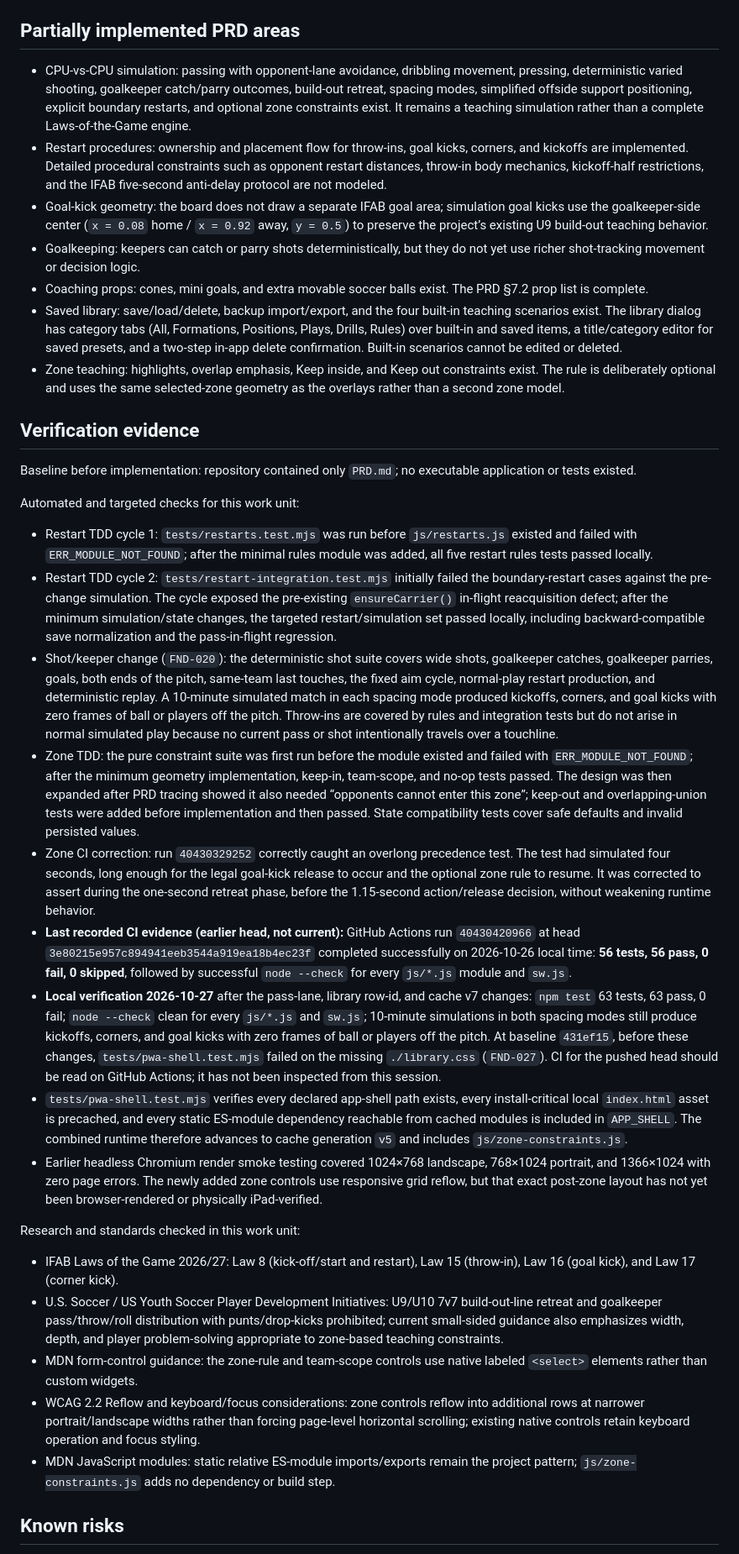
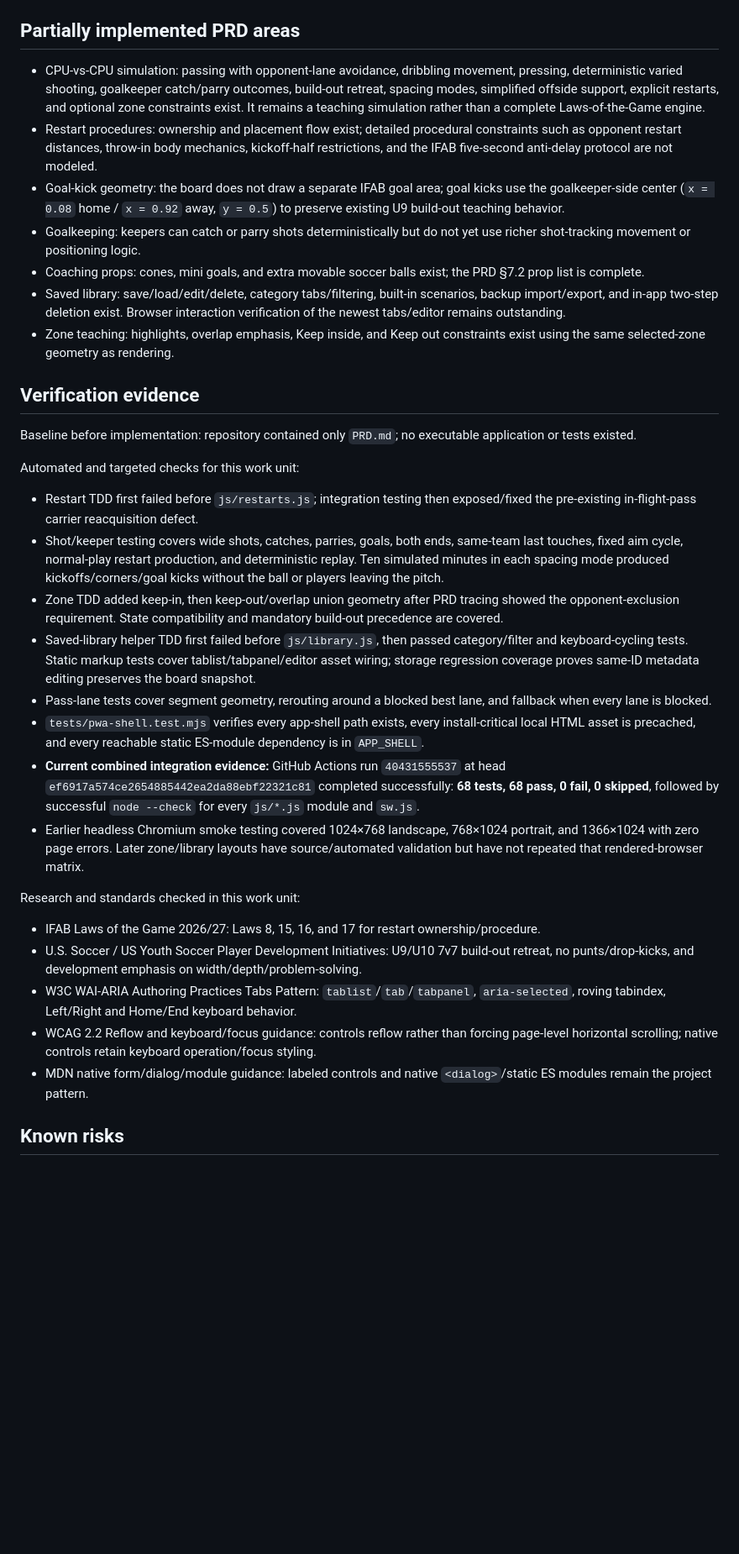
Before and after one commit to AahPlexX/soccer, a Markdown page: PROJECT_STATE.md, the part around one of its changes. Shown at 84% size. Rendered like a GitHub page; blank space fills up the shorter version.

Commit message:
Record green 68-test integrated handoff

```diff
--- a/PROJECT_STATE.md
+++ b/PROJECT_STATE.md
@@ -45,13 +45,13 @@ Blockers: no source blocker. Real-device validation on the 2018 iPad baseline ha
 
 ## Partially implemented PRD areas
 
-- CPU-vs-CPU simulation: passing with opponent-lane avoidance, dribbling movement, pressing, deterministic varied shooting, goalkeeper catch/parry outcomes, build-out retreat, spacing modes, simplified offside support positioning, explicit boundary restarts, and optional zone constraints exist. It remains a teaching simulation rather than a complete Laws-of-the-Game engine.
-- Restart procedures: ownership and placement flow for throw-ins, goal kicks, corners, and kickoffs are implemented. Detailed procedural constraints such as opponent restart distances, throw-in body mechanics, kickoff-half restrictions, and the IFAB five-second anti-delay protocol are not modeled.
-- Goal-kick geometry: the board does not draw a separate IFAB goal area; simulation goal kicks use the goalkeeper-side center (`x = 0.08` home / `x = 0.92` away, `y = 0.5`) to preserve the project’s existing U9 build-out teaching behavior.
-- Goalkeeping: keepers can catch or parry shots deterministically, but they do not yet use richer shot-tracking movement or decision logic.
-- Coaching props: cones, mini goals, and extra movable soccer balls exist. The PRD §7.2 prop list is complete.
-- Saved library: save/load/delete, backup import/export, and the four built-in teaching scenarios exist. The library dialog has category tabs (All, Formations, Positions, Plays, Drills, Rules) over built-in and saved items, a title/category editor for saved presets, and a two-step in-app delete confirmation. Built-in scenarios cannot be edited or deleted.
-- Zone teaching: highlights, overlap emphasis, Keep inside, and Keep out constraints exist. The rule is deliberately optional and uses the same selected-zone geometry as the overlays rather than a second zone model.
+- CPU-vs-CPU simulation: passing with opponent-lane avoidance, dribbling movement, pressing, deterministic varied shooting, goalkeeper catch/parry outcomes, build-out retreat, spacing modes, simplified offside support, explicit restarts, and optional zone constraints exist. It remains a teaching simulation rather than a complete Laws-of-the-Game engine.
+- Restart procedures: ownership and placement flow exist; detailed procedural constraints such as opponent restart distances, throw-in body mechanics, kickoff-half restrictions, and the IFAB five-second anti-delay protocol are not modeled.
+- Goal-kick geometry: the board does not draw a separate IFAB goal area; goal kicks use the goalkeeper-side center (`x = 0.08` home / `x = 0.92` away, `y = 0.5`) to preserve existing U9 build-out teaching behavior.
+- Goalkeeping: keepers can catch or parry shots deterministically but do not yet use richer shot-tracking movement or positioning logic.
+- Coaching props: cones, mini goals, and extra movable soccer balls exist; the PRD §7.2 prop list is complete.
+- Saved library: save/load/edit/delete, category tabs/filtering, built-in scenarios, backup import/export, and in-app two-step deletion exist. Browser interaction verification of the newest tabs/editor remains outstanding.
+- Zone teaching: highlights, overlap emphasis, Keep inside, and Keep out constraints exist using the same selected-zone geometry as rendering.
 
 ## Verification evidence
 
@@ -59,23 +59,22 @@ Baseline before implementation: repository contained only `PRD.md`; no executabl
 
 Automated and targeted checks for this work unit:
 
-- Restart TDD cycle 1: `tests/restarts.test.mjs` was run before `js/restarts.js` existed and failed with `ERR_MODULE_NOT_FOUND`; after the minimal rules module was added, all five restart rules tests passed locally.
-- Restart TDD cycle 2: `tests/restart-integration.test.mjs` initially failed the boundary-restart cases against the pre-change simulation. The cycle exposed the pre-existing `ensureCarrier()` in-flight reacquisition defect; after the minimum simulation/state changes, the targeted restart/simulation set passed locally, including backward-compatible save normalization and the pass-in-flight regression.
-- Shot/keeper change (`FND-020`): the deterministic shot suite covers wide shots, goalkeeper catches, goalkeeper parries, goals, both ends of the pitch, same-team last touches, the fixed aim cycle, normal-play restart production, and deterministic replay. A 10-minute simulated match in each spacing mode produced kickoffs, corners, and goal kicks with zero frames of ball or players off the pitch. Throw-ins are covered by rules and integration tests but do not arise in normal simulated play because no current pass or shot intentionally travels over a touchline.
-- Zone TDD: the pure constraint suite was first run before the module existed and failed with `ERR_MODULE_NOT_FOUND`; after the minimum geometry implementation, keep-in, team-scope, and no-op tests passed. The design was then expanded after PRD tracing showed it also needed “opponents cannot enter this zone”; keep-out and overlapping-union tests were added before implementation and then passed. State compatibility tests cover safe defaults and invalid persisted values.
-- Zone CI correction: run `40430329252` correctly caught an overlong precedence test. The test had simulated four seconds, long enough for the legal goal-kick release to occur and the optional zone rule to resume. It was corrected to assert during the one-second retreat phase, before the 1.15-second action/release decision, without weakening runtime behavior.
-- **Last recorded CI evidence (earlier head, not current):** GitHub Actions run `40430420966` at head `3e80215e957c894941eeb3544a919ea18b4ec23f` completed successfully on 2026-10-26 local time: **56 tests, 56 pass, 0 fail, 0 skipped**, followed by successful `node --check` for every `js/*.js` module and `sw.js`.
-- **Local verification 2026-10-27** after the pass-lane, library row-id, and cache v7 changes: `npm test` 63 tests, 63 pass, 0 fail; `node --check` clean for every `js/*.js` and `sw.js`; 10-minute simulations in both spacing modes still produce kickoffs, corners, and goal kicks with zero frames of ball or players off the pitch. At baseline `431ef15`, before these changes, `tests/pwa-shell.test.mjs` failed on the missing `./library.css` (`FND-027`). CI for the pushed head should be read on GitHub Actions; it has not been inspected from this session.
-- `tests/pwa-shell.test.mjs` verifies every declared app-shell path exists, every install-critical local `index.html` asset is precached, and every static ES-module dependency reachable from cached modules is included in `APP_SHELL`. The combined runtime therefore advances to cache generation `v5` and includes `js/zone-constraints.js`.
-- Earlier headless Chromium render smoke testing covered 1024×768 landscape, 768×1024 portrait, and 1366×1024 with zero page errors. The newly added zone controls use responsive grid reflow, but that exact post-zone layout has not yet been browser-rendered or physically iPad-verified.
+- Restart TDD first failed before `js/restarts.js`; integration testing then exposed/fixed the pre-existing in-flight-pass carrier reacquisition defect.
+- Shot/keeper testing covers wide shots, catches, parries, goals, both ends, same-team last touches, fixed aim cycle, normal-play restart production, and deterministic replay. Ten simulated minutes in each spacing mode produced kickoffs/corners/goal kicks without the ball or players leaving the pitch.
+- Zone TDD added keep-in, then keep-out/overlap union geometry after PRD tracing showed the opponent-exclusion requirement. State compatibility and mandatory build-out precedence are covered.
+- Saved-library helper TDD first failed before `js/library.js`, then passed category/filter and keyboard-cycling tests. Static markup tests cover tablist/tabpanel/editor asset wiring; storage regression coverage proves same-ID metadata editing preserves the board snapshot.
+- Pass-lane tests cover segment geometry, rerouting around a blocked best lane, and fallback when every lane is blocked.
+- `tests/pwa-shell.test.mjs` verifies every app-shell path exists, every install-critical local HTML asset is precached, and every reachable static ES-module dependency is in `APP_SHELL`.
+- **Current combined integration evidence:** GitHub Actions run `40431555537` at head `ef6917a574ce2654885442ea2da88ebf22321c81` completed successfully: **68 tests, 68 pass, 0 fail, 0 skipped**, followed by successful `node --check` for every `js/*.js` module and `sw.js`.
+- Earlier headless Chromium smoke testing covered 1024×768 landscape, 768×1024 portrait, and 1366×1024 with zero page errors. Later zone/library layouts have source/automated validation but have not repeated that rendered-browser matrix.
 
 Research and standards checked in this work unit:
 
-- IFAB Laws of the Game 2026/27: Law 8 (kick-off/start and restart), Law 15 (throw-in), Law 16 (goal kick), and Law 17 (corner kick).
-- U.S. Soccer / US Youth Soccer Player Development Initiatives: U9/U10 7v7 build-out-line retreat and goalkeeper pass/throw/roll distribution with punts/drop-kicks prohibited; current small-sided guidance also emphasizes width, depth, and player problem-solving appropriate to zone-based teaching constraints.
-- MDN form-control guidance: the zone-rule and team-scope controls use native labeled `<select>` elements rather than custom widgets.
-- WCAG 2.2 Reflow and keyboard/focus considerations: zone controls reflow into additional rows at narrower portrait/landscape widths rather than forcing page-level horizontal scrolling; existing native controls retain keyboard operation and focus styling.
-- MDN JavaScript modules: static relative ES-module imports/exports remain the project pattern; `js/zone-constraints.js` adds no dependency or build step.
+- IFAB Laws of the Game 2026/27: Laws 8, 15, 16, and 17 for restart ownership/procedure.
+- U.S. Soccer / US Youth Soccer Player Development Initiatives: U9/U10 7v7 build-out retreat, no punts/drop-kicks, and development emphasis on width/depth/problem-solving.
+- W3C WAI-ARIA Authoring Practices Tabs Pattern: `tablist`/`tab`/`tabpanel`, `aria-selected`, roving tabindex, Left/Right and Home/End keyboard behavior.
+- WCAG 2.2 Reflow and keyboard/focus guidance: controls reflow rather than forcing page-level horizontal scrolling; native controls retain keyboard operation/focus styling.
+- MDN native form/dialog/module guidance: labeled controls and native `<dialog>`/static ES modules remain the project pattern.
 
 ## Known risks
 
```
Also changed, not shown: other parts of PROJECT_STATE.md (+28 -27 lines).
